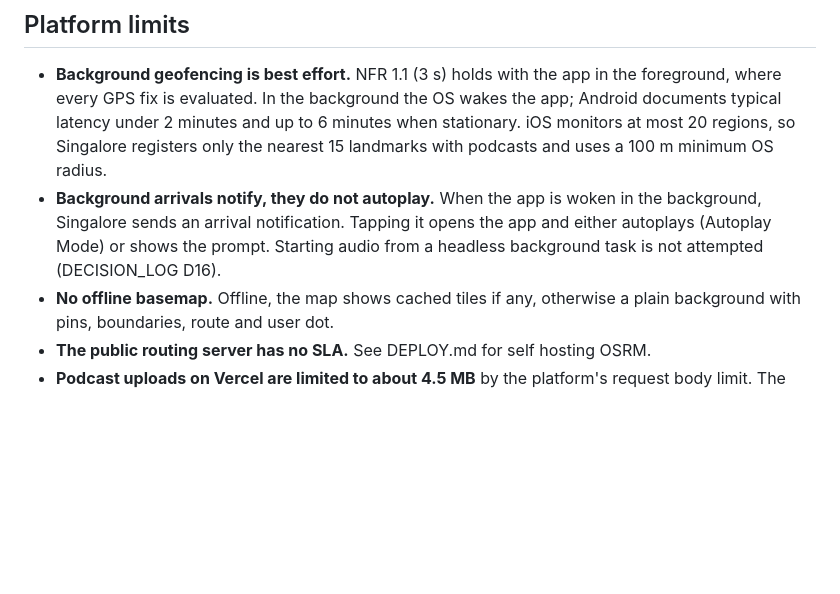
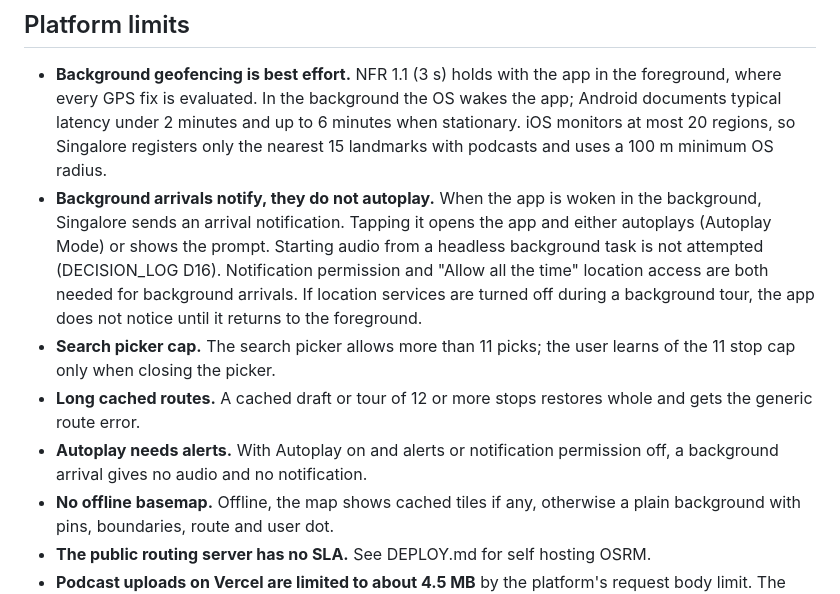
Before and after one commit to myradvd/singalore, a Markdown page: docs/KNOWN_LIMITS.md, the part around the change. Rendered like a GitHub page; blank space fills up the shorter version.

Commit message:
Known limits: add background arrival and route cap limits

```diff
--- a/docs/KNOWN_LIMITS.md
+++ b/docs/KNOWN_LIMITS.md
@@ -5,7 +5,10 @@ Things that are not built, or cannot work as the SRS wishes. Each one is either
 ## Platform limits
 
 - **Background geofencing is best effort.** NFR 1.1 (3 s) holds with the app in the foreground, where every GPS fix is evaluated. In the background the OS wakes the app; Android documents typical latency under 2 minutes and up to 6 minutes when stationary. iOS monitors at most 20 regions, so Singalore registers only the nearest 15 landmarks with podcasts and uses a 100 m minimum OS radius.
-- **Background arrivals notify, they do not autoplay.** When the app is woken in the background, Singalore sends an arrival notification. Tapping it opens the app and either autoplays (Autoplay Mode) or shows the prompt. Starting audio from a headless background task is not attempted (DECISION_LOG D16).
+- **Background arrivals notify, they do not autoplay.** When the app is woken in the background, Singalore sends an arrival notification. Tapping it opens the app and either autoplays (Autoplay Mode) or shows the prompt. Starting audio from a headless background task is not attempted (DECISION_LOG D16). Notification permission and "Allow all the time" location access are both needed for background arrivals. If location services are turned off during a background tour, the app does not notice until it returns to the foreground.
+- **Search picker cap.** The search picker allows more than 11 picks; the user learns of the 11 stop cap only when closing the picker.
+- **Long cached routes.** A cached draft or tour of 12 or more stops restores whole and gets the generic route error.
+- **Autoplay needs alerts.** With Autoplay on and alerts or notification permission off, a background arrival gives no audio and no notification.
 - **No offline basemap.** Offline, the map shows cached tiles if any, otherwise a plain background with pins, boundaries, route and user dot.
 - **The public routing server has no SLA.** See DEPLOY.md for self hosting OSRM.
 - **Podcast uploads on Vercel are limited to about 4.5 MB** by the platform's request body limit. The CMS accepts up to 50 MB when self hosted or run locally.
```
